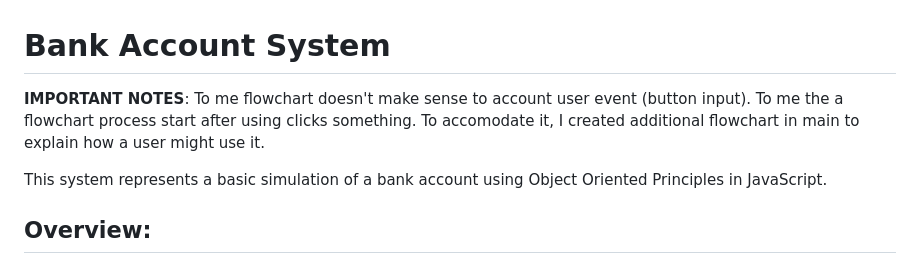
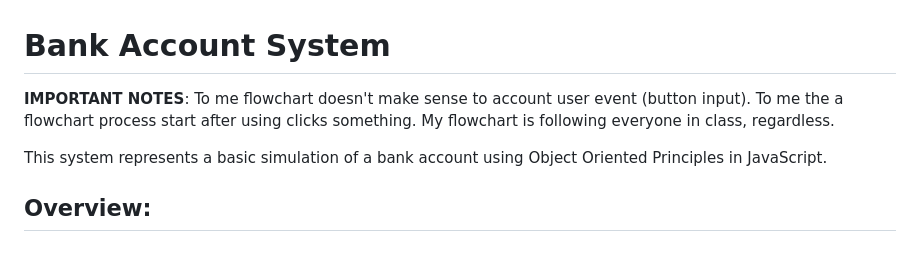
Before and after one commit to AldiandyaIrsyad/Basic-Banking-System, a Markdown page: readme.md, the part around the change. GitHub-like rendering.

Commit message:
explain better in important notes at readme.md

```diff
--- a/readme.md
+++ b/readme.md
@@ -1,6 +1,6 @@
 # Bank Account System
 
-**IMPORTANT NOTES**: To me flowchart doesn't make sense to account user event (button input). To me the a flowchart process start after using clicks something. To accomodate it, I created additional flowchart in main to explain how a user might use it.
+**IMPORTANT NOTES**: To me flowchart doesn't make sense to account user event (button input). To me the a flowchart process start after using clicks something. My flowchart is following everyone in class, regardless.
 
 This system represents a basic simulation of a bank account using Object Oriented Principles in JavaScript.
 
```
